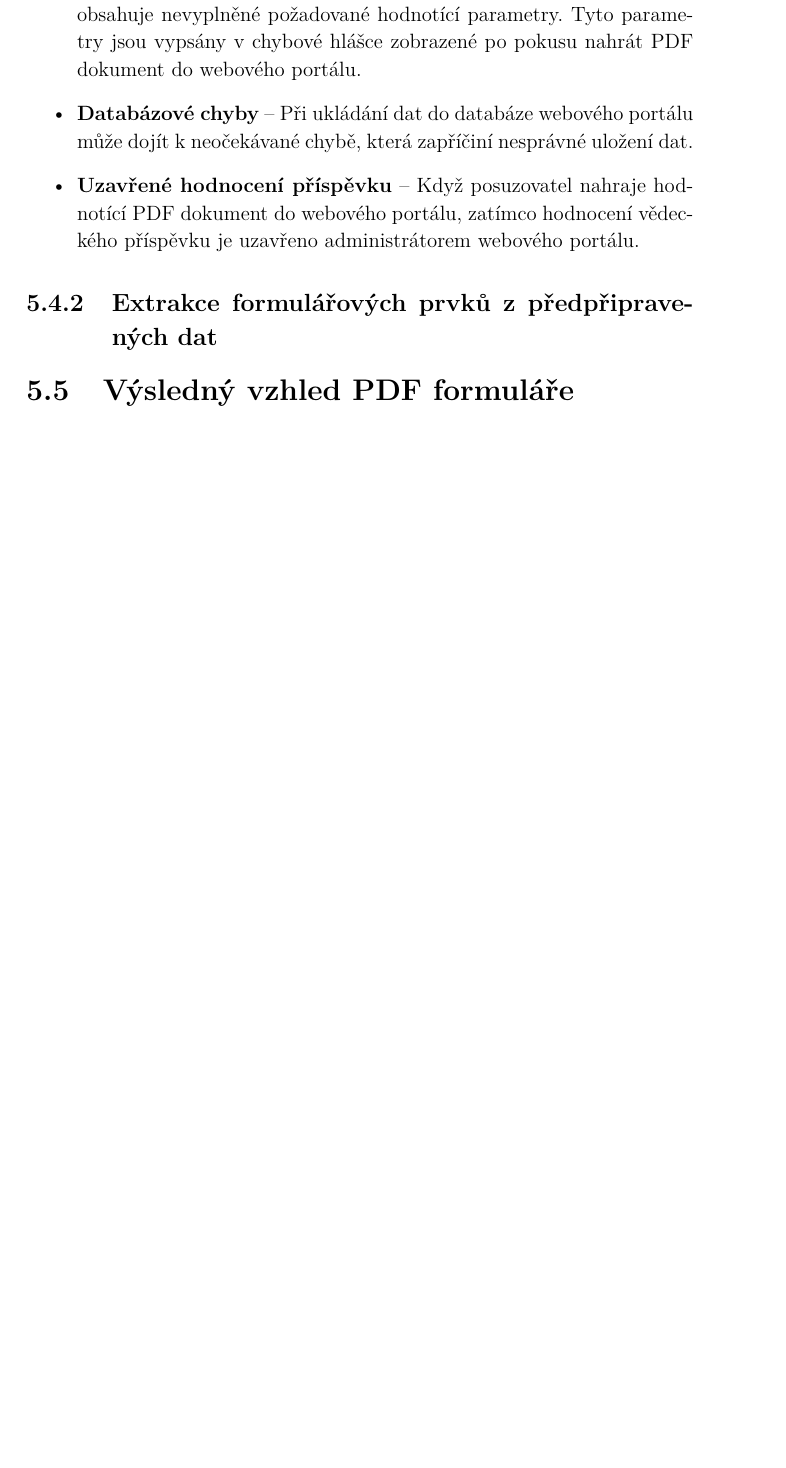
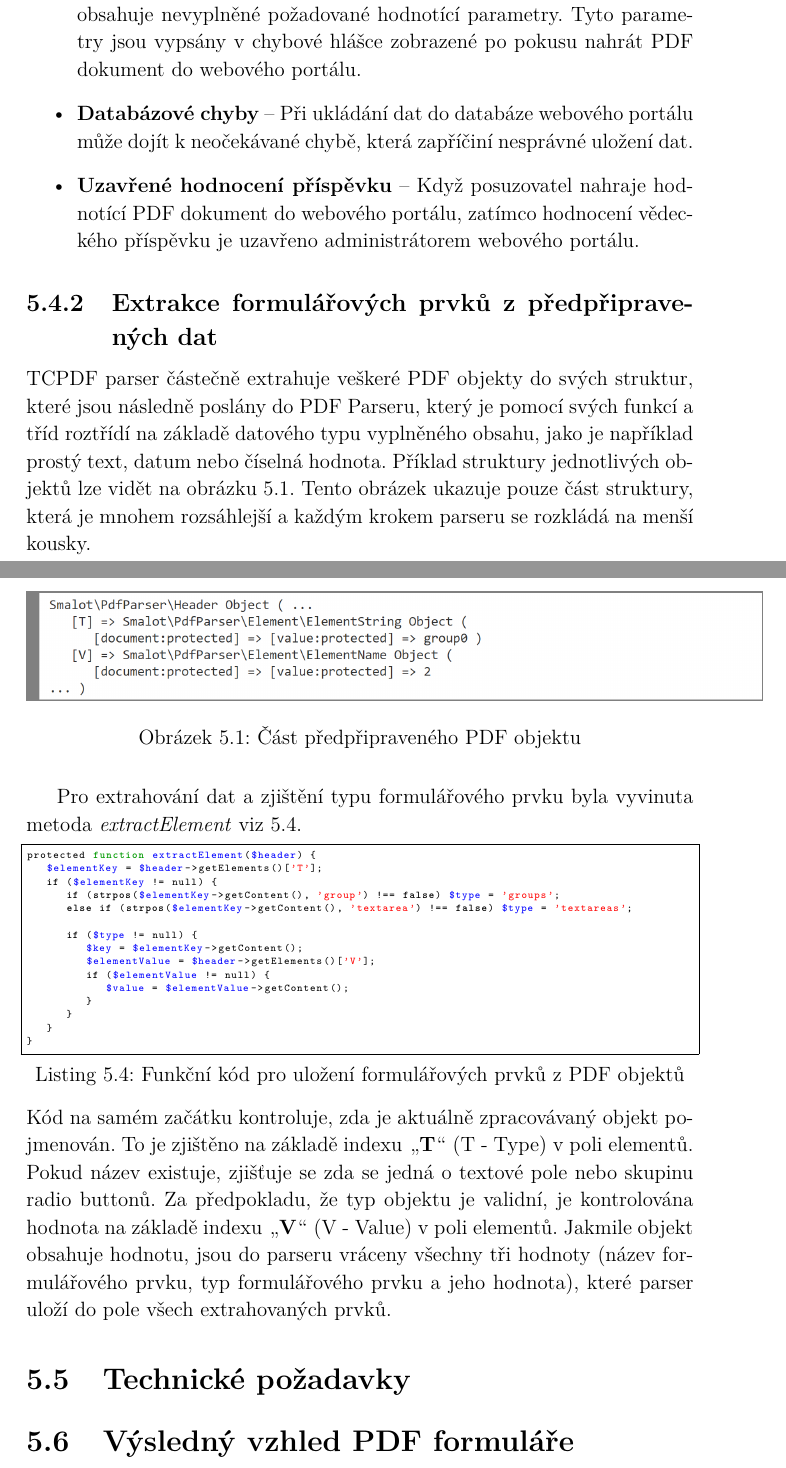
Before and after one commit to danisik/bakalarka, a LaTeX thesis (dokumentace/bakalarka.tex, which reads dokumentace/chapters/implementace_modulu.tex, dokumentace/style/php_style.tex): part of page 33 of 37 before the commit and two parts of pages 33 and 34 of 38 after it, the two joined at a grey line, cut so that both start at the same text, the shorter picture padded with empty space. Compiled offline with pdfLaTeX.

Commit message:
chapter 5 updated
Added section "extrakce formulář..."

```diff
--- a/dokumentace/chapters/implementace_modulu.tex
+++ b/dokumentace/chapters/implementace_modulu.tex
@@ -129,13 +129,40 @@ Při nahrávání dokumentu může dojít k několika chybám, kterých se posuz
 %SUBSECTION
 \subsection{Extrakce formulářových prvků z předpřipravených dat}
 %VLOŽIT SEM MŮJ VÝKONNÝ KÓD V PDF PARSERU, POPSAT JEHO STRUKTURU A MENŠÍ INFO
+TCPDF parser částečně extrahuje veškeré PDF objekty do svých struktur, které jsou následně poslány do PDF Parseru, který je pomocí svých funkcí a tříd roztřídí na základě datového typu vyplněného obsahu, jako je například prostý text, datum nebo číselná hodnota. Příklad struktury jednotlivých objektů lze vidět na obrázku \ref{fig:parsing_object}. Tento obrázek ukazuje pouze část struktury, která je mnohem rozsáhlejší a každým krokem parseru se rozkládá na menší kousky.
 
+\begin{figure}[h!]
+\centering
+\includegraphics[width=15cm]{img/parsing_object}
+\caption{Část předpřipraveného PDF objektu}
+\label{fig:parsing_object}
+\end{figure}
+\par
+Pro extrahování dat a zjištění typu formulářového prvku byla vyvinuta metoda \textit{extractElement} viz \ref{lst:extraction_function}.
+\begin{lstlisting}[caption = {Funkční kód pro uložení formulářových prvků z PDF objektů}, label = {lst:extraction_function}, captionpos=b]
+protected function extractElement($header) {
+   $elementKey = $header->getElements()['T'];
+   if ($elementKey != null) {
+      if (strpos($elementKey->getContent(), 'group') !== false) $type = 'groups';
+      else if (strpos($elementKey->getContent(), 'textarea') !== false) $type = 'textareas';
 
-%SECTION
-\section{Výsledný vzhled PDF formuláře}
-%OBRÁZEK + JEDNODUCHÝ POPIS
+      if ($type != null) {
+         $key = $elementKey->getContent();
+         $elementValue = $header->getElements()['V'];
+         if ($elementValue != null) {
+            $value = $elementValue->getContent();
+         }
+      }
+   }
+}
+\end{lstlisting}
+Kód na samém začátku kontroluje, zda je aktuálně zpracovávaný objekt pojmenován. To je zjištěno na základě indexu \uv{\textbf{T}} (T - Type) v poli elementů. Pokud název existuje, zjišťuje se zda se jedná o textové pole nebo skupinu radio buttonů. Za předpokladu, že typ objektu je validní, je kontrolována hodnota na základě indexu \uv{\textbf{V}} (V - Value) v poli elementů. Jakmile objekt obsahuje hodnotu, jsou do parseru vráceny všechny tři hodnoty (název formulářového prvku, typ formulářového prvku a jeho hodnota), které parser uloží do pole všech extrahovaných prvků.
 
 %SECTION
 \section{Technické požadavky}
 %HW a SW požadavky - webový prohlížeč a PDF prohlížeč: https://www.datoveschranky.info/technicke-pozadavky/pozadavky-na-sw-a-hw
 %UŽIVATELSKÉ POŽADAVKY, POŽADAVKY PRO KNIHOVNY
+
+%SECTION
+\section{Výsledný vzhled PDF formuláře}
+%OBRÁZEK + JEDNODUCHÝ POPIS
--- a/dokumentace/style/php_style.tex
+++ b/dokumentace/style/php_style.tex
@@ -15,6 +15,6 @@ commentstyle = \color{gray},
 numberstyle = \color{dkyellow},
 emph =[1]{function},
 emphstyle =[1]\color{dkgreen}\bfseries,
-emph =[2]{generate_offline_review_form, process_offline_review_form, upload_to_DB_offline_review_form, (, ), require_once, php, new, TCPDF, SetAutoPageBreak, PDF_MARGIN_BOTTOM, AddPage, Cell, TextField, Ln, RadioButton, PDF_PAGE_ORIENTATION, PDF_UNIT, PDF_PAGE_FORMAT, CheckBox, ListBox, Output, WriteHTML, useActiveForms, Mpdf, ignore_invalid_utf8},
+emph =[2]{generate_offline_review_form, process_offline_review_form, upload_to_DB_offline_review_form, (, ), require_once, php, new, TCPDF, SetAutoPageBreak, PDF_MARGIN_BOTTOM, AddPage, Cell, TextField, Ln, RadioButton, PDF_PAGE_ORIENTATION, PDF_UNIT, PDF_PAGE_FORMAT, CheckBox, ListBox, Output, WriteHTML, useActiveForms, Mpdf, ignore_invalid_utf8, getContent, getElements, null, protected},
 emphstyle =[2]\color{black}
 }
```
Also changed, not shown: dokumentace/bakalarka.pdf, dokumentace/img/parsing_object.png (added), 1 other file.
